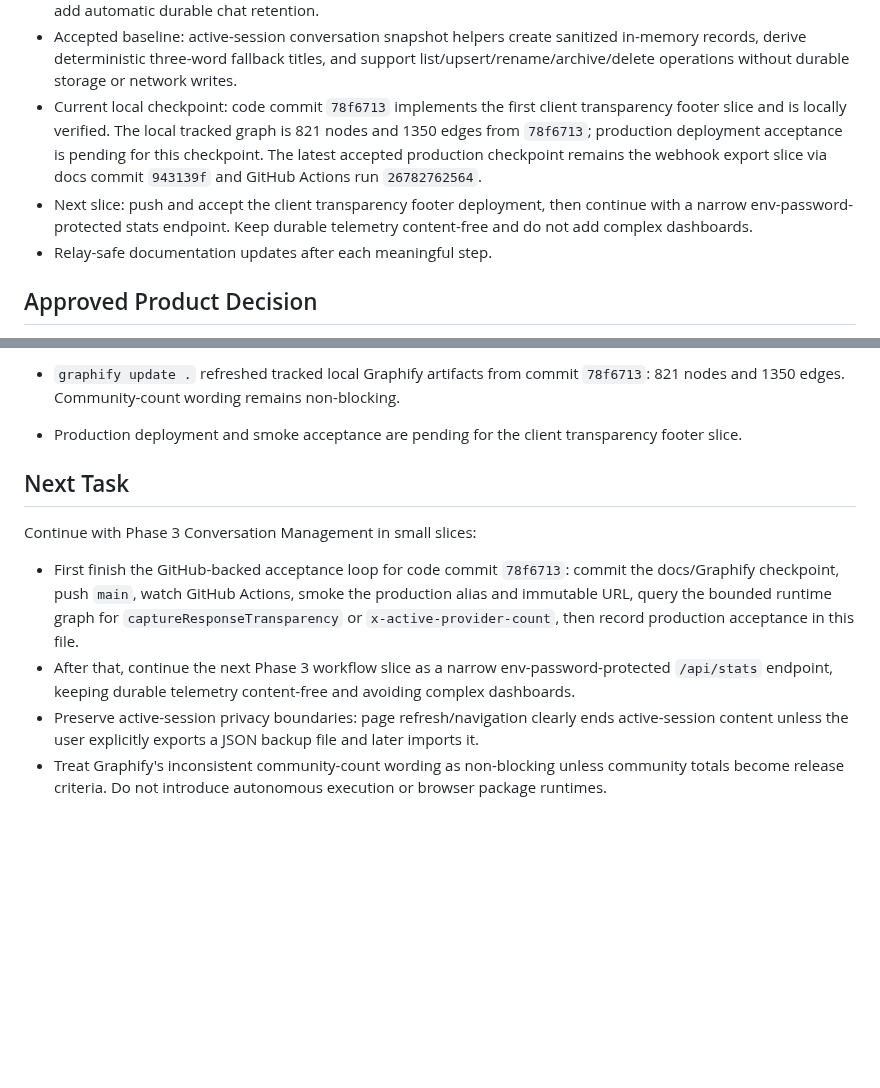
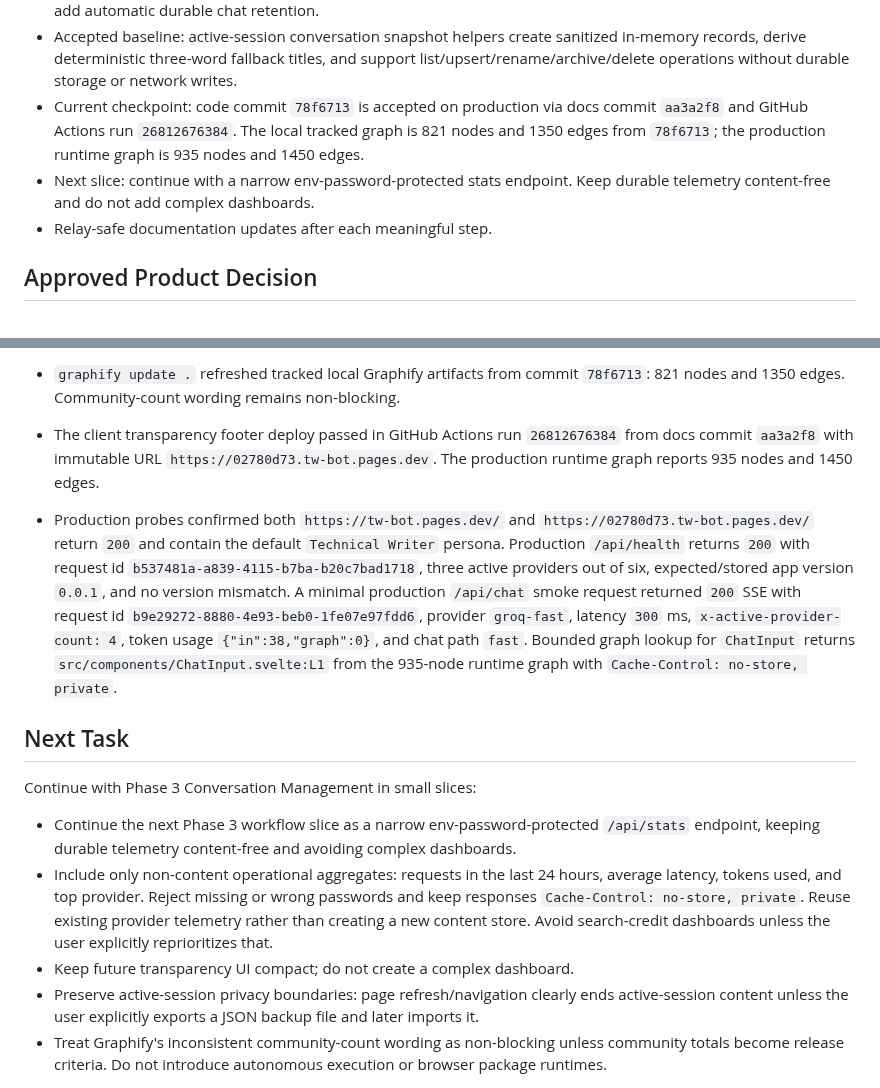
Before and after one commit to cyalcala/techwriter-bot, a Markdown page: docs/IMPLEMENTATION_STATUS.md, 2 parts joined by grey strips. GitHub-like rendering; blank space fills up the shorter version.

Commit message:
docs: record transparency footer production acceptance

```diff
--- a/docs/IMPLEMENTATION_STATUS.md
+++ b/docs/IMPLEMENTATION_STATUS.md
@@ -42,15 +42,12 @@ session boundary:
   sanitized in-memory records, derive deterministic three-word fallback titles,
   and support list/upsert/rename/archive/delete operations without durable
   storage or network writes.
-- Current local checkpoint: code commit `78f6713` implements the first client
-  transparency footer slice and is locally verified. The local tracked graph is
-  821 nodes and 1350 edges from `78f6713`; production deployment acceptance is
-  pending for this checkpoint. The latest accepted production checkpoint remains
-  the webhook export slice via docs commit `943139f` and GitHub Actions run
-  `26782762564`.
-- Next slice: push and accept the client transparency footer deployment, then
-  continue with a narrow env-password-protected stats endpoint. Keep durable
-  telemetry content-free and do not add complex dashboards.
+- Current checkpoint: code commit `78f6713` is accepted on production via docs
+  commit `aa3a2f8` and GitHub Actions run `26812676384`. The local tracked
+  graph is 821 nodes and 1350 edges from `78f6713`; the production runtime
+  graph is 935 nodes and 1450 edges.
+- Next slice: continue with a narrow env-password-protected stats endpoint.
+  Keep durable telemetry content-free and do not add complex dashboards.
 - Relay-safe documentation updates after each meaningful step.
 
 ## Approved Product Decision
@@ -1324,21 +1321,35 @@ Latest incremental verification on 2026-06-01:
 - `graphify update .` refreshed tracked local Graphify artifacts from commit
   `78f6713`: 821 nodes and 1350 edges. Community-count wording remains
   non-blocking.
-- Production deployment and smoke acceptance are pending for the client
-  transparency footer slice.
+- The client transparency footer deploy passed in GitHub Actions run
+  `26812676384` from docs commit `aa3a2f8` with immutable URL
+  `https://02780d73.tw-bot.pages.dev`. The production runtime graph reports
+  935 nodes and 1450 edges.
+- Production probes confirmed both `https://tw-bot.pages.dev/` and
+  `https://02780d73.tw-bot.pages.dev/` return `200` and contain the default
+  `Technical Writer` persona. Production `/api/health` returns `200` with
+  request id `b537481a-a839-4115-b7ba-b20c7bad1718`, three active providers
+  out of six, expected/stored app version `0.0.1`, and no version mismatch. A
+  minimal production `/api/chat` smoke request returned `200` SSE with request
+  id `b9e29272-8880-4e93-beb0-1fe07e97fdd6`, provider `groq-fast`, latency
+  `300` ms, `x-active-provider-count: 4`, token usage
+  `{"in":38,"graph":0}`, and chat path `fast`. Bounded graph lookup for
+  `ChatInput` returns `src/components/ChatInput.svelte:L1` from the 935-node
+  runtime graph with `Cache-Control: no-store, private`.
 
 ## Next Task
 
 Continue with Phase 3 Conversation Management in small slices:
 
-- First finish the GitHub-backed acceptance loop for code commit `78f6713`:
-  commit the docs/Graphify checkpoint, push `main`, watch GitHub Actions,
-  smoke the production alias and immutable URL, query the bounded runtime graph
-  for `captureResponseTransparency` or `x-active-provider-count`, then record
-  production acceptance in this file.
-- After that, continue the next Phase 3 workflow slice as a narrow
-  env-password-protected `/api/stats` endpoint, keeping durable telemetry
-  content-free and avoiding complex dashboards.
+- Continue the next Phase 3 workflow slice as a narrow env-password-protected
+  `/api/stats` endpoint, keeping durable telemetry content-free and avoiding
+  complex dashboards.
+- Include only non-content operational aggregates: requests in the last 24
+  hours, average latency, tokens used, and top provider. Reject missing or
+  wrong passwords and keep responses `Cache-Control: no-store, private`.
+  Reuse existing provider telemetry rather than creating a new content store.
+  Avoid search-credit dashboards unless the user explicitly reprioritizes that.
+- Keep future transparency UI compact; do not create a complex dashboard.
 - Preserve active-session privacy boundaries: page refresh/navigation clearly
   ends active-session content unless the user explicitly exports a JSON backup
   file and later imports it.
```
Also changed, not shown: docs/MASTER_EXECUTION_PLAN.md (+1 -1 lines).
